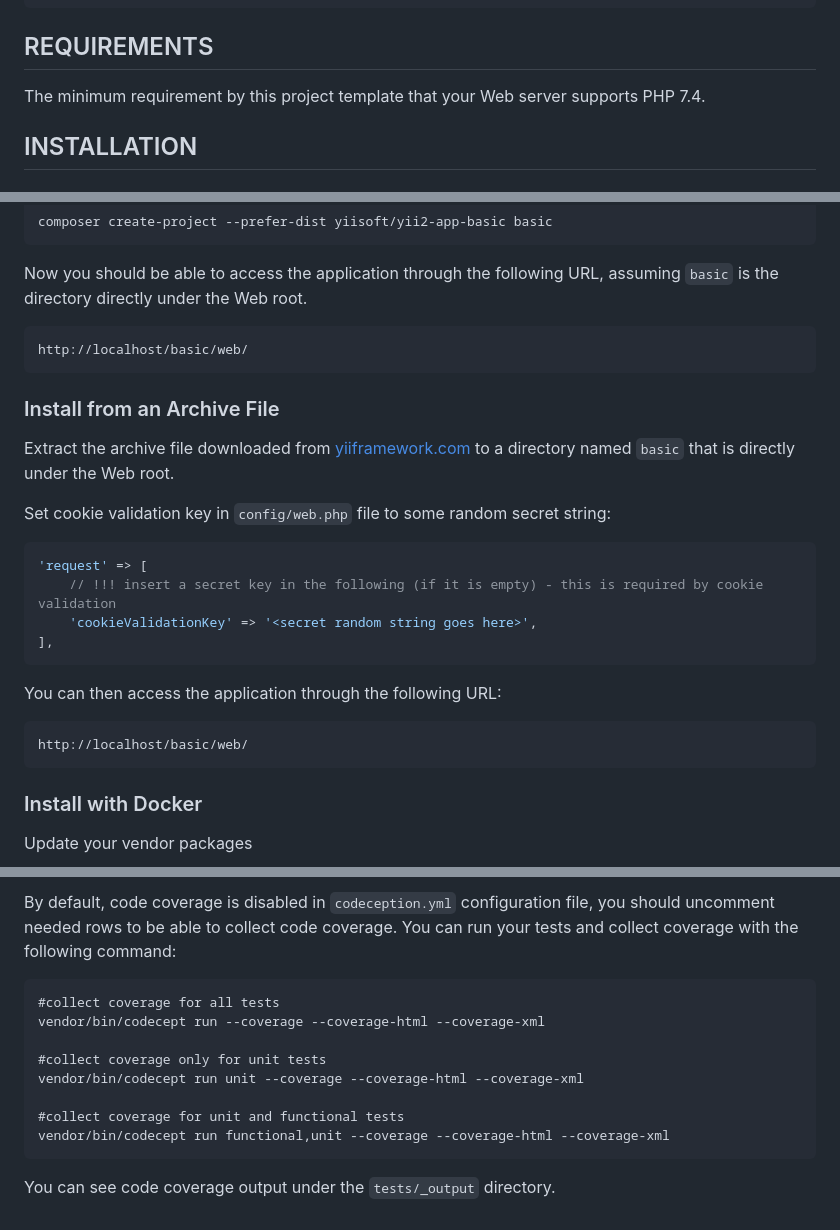
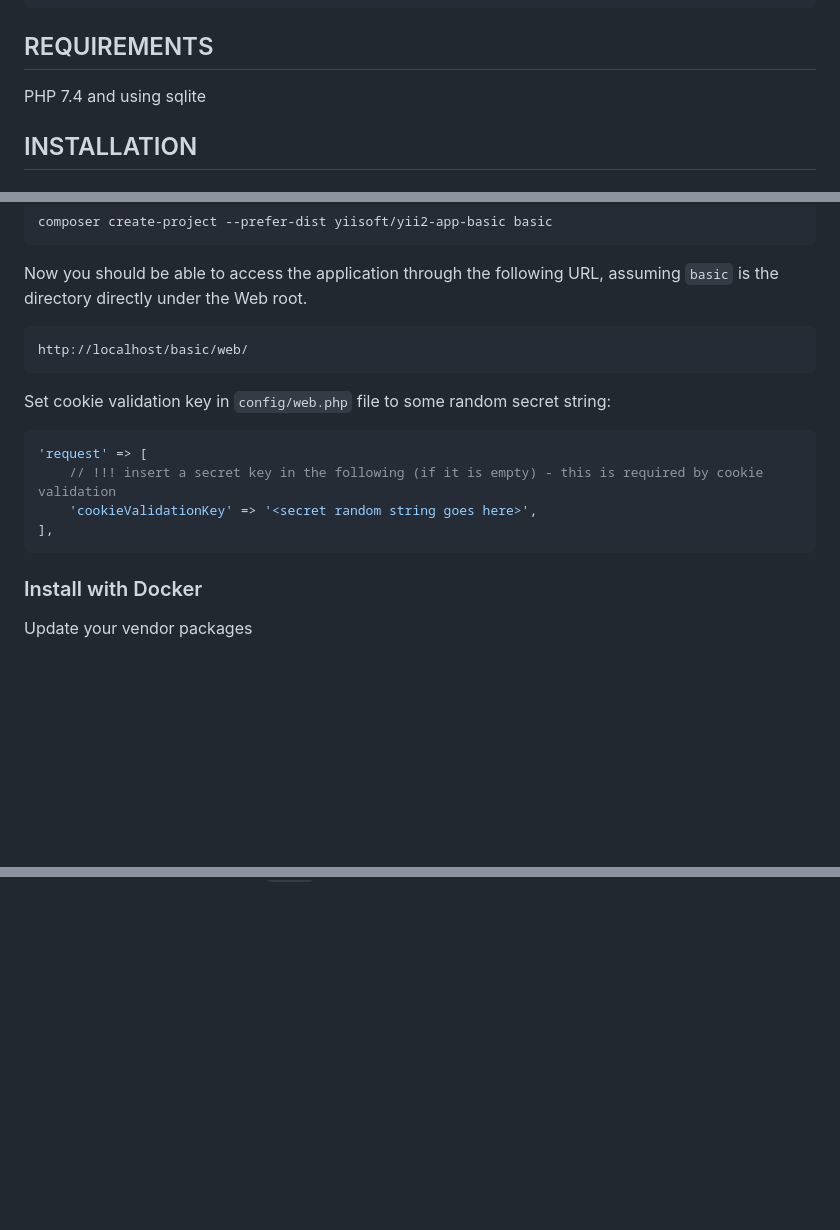
Before and after one commit to morovinger/yii-test, a Markdown page: README.md, 3 parts joined by grey strips. Drawn GitHub-style; blank space fills up the shorter version.

Commit message:
add sqlite

````diff
--- a/README.md
+++ b/README.md
@@ -37,7 +26,7 @@ DIRECTORY STRUCTURE
 REQUIREMENTS
 ------------
 
-The minimum requirement by this project template that your Web server supports PHP 7.4.
+PHP 7.4 and using sqlite
 
 
 INSTALLATION
@@ -61,11 +50,6 @@ directly under the Web root.
 http://localhost/basic/web/
 ~~~
 
-### Install from an Archive File
-
-Extract the archive file downloaded from [yiiframework.com](https://www.yiiframework.com/download/) to
-a directory named `basic` that is directly under the Web root.
-
 Set cookie validation key in `config/web.php` file to some random secret string:
 
 ```php
@@ -74,13 +58,6 @@ Set cookie validation key in `config/web.php` file to some random secret string:
     'cookieValidationKey' => '<secret random string goes here>',
 ],
 ```
-
-You can then access the application through the following URL:
-
-~~~
-http://localhost/basic/web/
-~~~
-
 
 ### Install with Docker
 
@@ -219,15 +105,0 @@ To execute acceptance tests do the following:
-By default, code coverage is disabled in `codeception.yml` configuration file, you should uncomment needed rows to be able
-to collect code coverage. You can run your tests and collect coverage with the following command:
-
-```
-#collect coverage for all tests
-vendor/bin/codecept run --coverage --coverage-html --coverage-xml
-
-#collect coverage only for unit tests
-vendor/bin/codecept run unit --coverage --coverage-html --coverage-xml
-
-#collect coverage for unit and functional tests
-vendor/bin/codecept run functional,unit --coverage --coverage-html --coverage-xml
-```
-
-You can see code coverage output under the `tests/_output` directory.
````
Also changed, not shown: other parts of README.md (+0 -101 lines).
